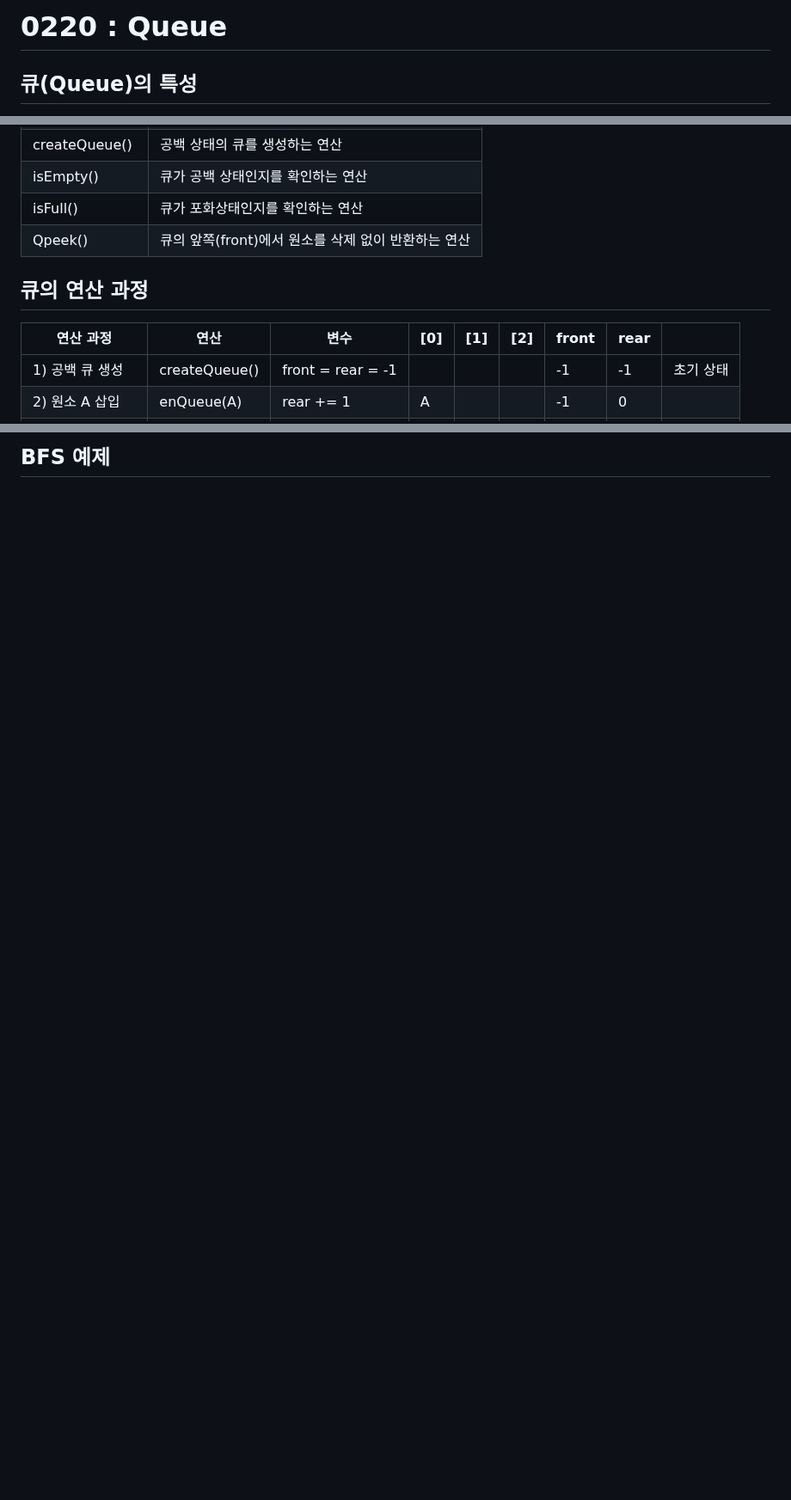
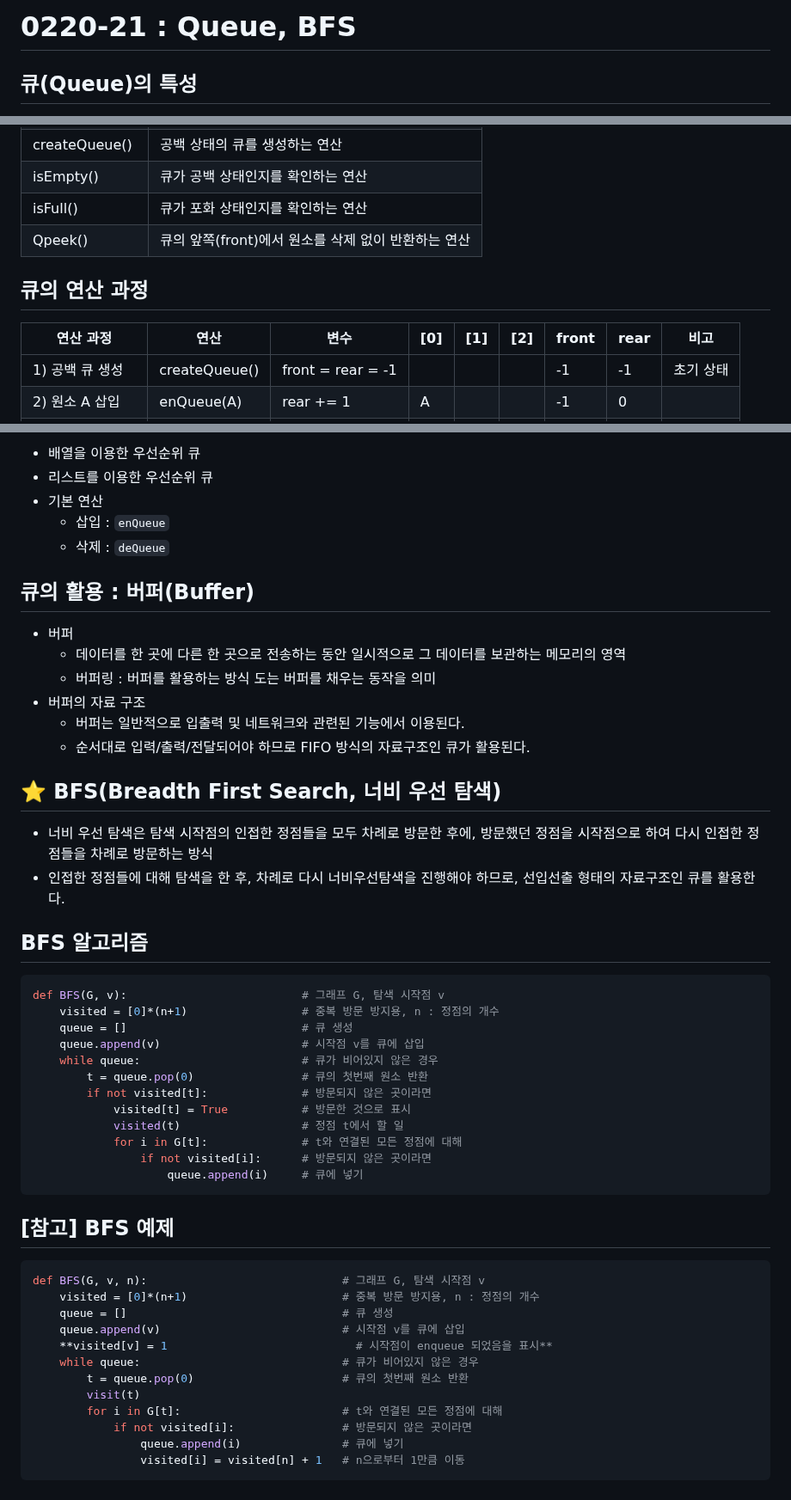
Before and after one commit to heejinssss/TIL, a Markdown page: 0220-21.md, 3 parts joined by grey strips. Shown at 86% size. Rendered like a GitHub page; blank space fills up the shorter version.

````diff
--- a/0220.md
+++ b/0220-21.md
@@ -1,4 +1,4 @@
-# 0220 : Queue
+# 0220-21 : Queue, BFS
 
 ## 큐(Queue)의 특성
 
@@ -23,12 +23,12 @@
 | deQueue() | 큐의 앞쪽(front)에서 원소를 삭제하고 반환하는 연산 |
 | createQueue() | 공백 상태의 큐를 생성하는 연산 |
 | isEmpty() | 큐가 공백 상태인지를 확인하는 연산 |
-| isFull() |  큐가 포화상태인지를 확인하는 연산 |
+| isFull() |  큐가 포화 상태인지를 확인하는 연산 |
 | Qpeek() | 큐의 앞쪽(front)에서 원소를 삭제 없이 반환하는 연산 |
 
 ## 큐의 연산 과정
 
-| 연산 과정 | 연산 | 변수 | [0] | [1] | [2] | front | rear |  |
+| 연산 과정 | 연산 | 변수 | [0] | [1] | [2] | front | rear | 비고 |
 | --- | --- | --- | --- | --- | --- | --- | --- | --- |
 | 1) 공백 큐 생성 | createQueue() | front = rear = -1 |  |  |  | -1 | -1 | 초기 상태 |
 | 2) 원소 A 삽입 | enQueue(A) | rear += 1 | A |  |  | -1 | 0 |  |
@@ -249,2 +263,54 @@ def deQueue():
 
-## BFS 예제
+- 배열을 이용한 우선순위 큐
+- 리스트를 이용한 우선순위 큐
+- 기본 연산
+    - 삽입 : `enQueue`
+    - 삭제 : `deQueue`
+
+## 큐의 활용 : 버퍼(Buffer)
+
+- 버퍼
+    - 데이터를 한 곳에 다른 한 곳으로 전송하는 동안 일시적으로 그 데이터를 보관하는 메모리의 영역
+    - 버퍼링 : 버퍼를 활용하는 방식 도는 버퍼를 채우는 동작을 의미
+- 버퍼의 자료 구조
+    - 버퍼는 일반적으로 입출력 및 네트워크와 관련된 기능에서 이용된다.
+    - 순서대로 입력/출력/전달되어야 하므로 FIFO 방식의 자료구조인 큐가 활용된다.
+
+## ⭐ BFS(Breadth First Search, 너비 우선 탐색)
+
+- 너비 우선 탐색은 탐색 시작점의 인접한 정점들을 모두 차례로 방문한 후에, 방문했던 정점을 시작점으로 하여 다시 인접한 정점들을 차례로 방문하는 방식
+- 인접한 정점들에 대해 탐색을 한 후, 차례로 다시 너비우선탐색을 진행해야 하므로, 선입선출 형태의 자료구조인 큐를 활용한다.
+
+## BFS 알고리즘
+
+```python
+def BFS(G, v):                          # 그래프 G, 탐색 시작점 v
+    visited = [0]*(n+1)                 # 중복 방문 방지용, n : 정점의 개수
+    queue = []                          # 큐 생성
+    queue.append(v)                     # 시작점 v를 큐에 삽입
+    while queue:                        # 큐가 비어있지 않은 경우
+        t = queue.pop(0)                # 큐의 첫번째 원소 반환
+        if not visited[t]:              # 방문되지 않은 곳이라면
+            visited[t] = True           # 방문한 것으로 표시
+            visited(t)                  # 정점 t에서 할 일
+            for i in G[t]:              # t와 연결된 모든 정점에 대해
+                if not visited[i]:      # 방문되지 않은 곳이라면
+                    queue.append(i)     # 큐에 넣기
+```
+
+## [참고] BFS 예제
+
+```python
+def BFS(G, v, n):                             # 그래프 G, 탐색 시작점 v
+    visited = [0]*(n+1)                       # 중복 방문 방지용, n : 정점의 개수
+    queue = []                                # 큐 생성
+    queue.append(v)                           # 시작점 v를 큐에 삽입
+    **visited[v] = 1                            # 시작점이 enqueue 되었음을 표시**
+    while queue:                              # 큐가 비어있지 않은 경우
+        t = queue.pop(0)                      # 큐의 첫번째 원소 반환
+        visit(t)
+        for i in G[t]:                        # t와 연결된 모든 정점에 대해
+            if not visited[i]:                # 방문되지 않은 곳이라면
+                queue.append(i)               # 큐에 넣기
+                visited[i] = visited[n] + 1   # n으로부터 1만큼 이동
+```
````
Also changed, not shown: other parts of 0220-21.md (+47 -33 lines).
